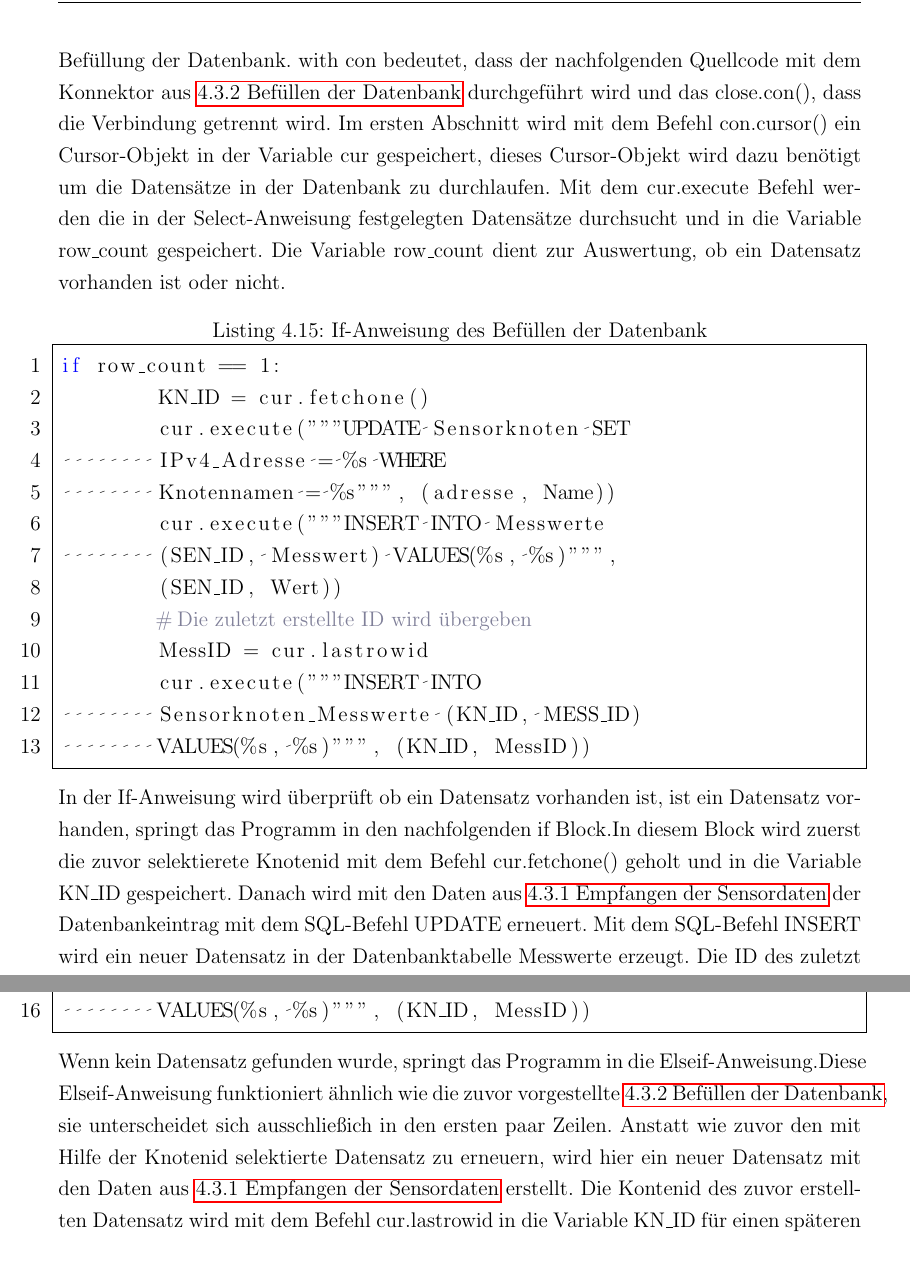
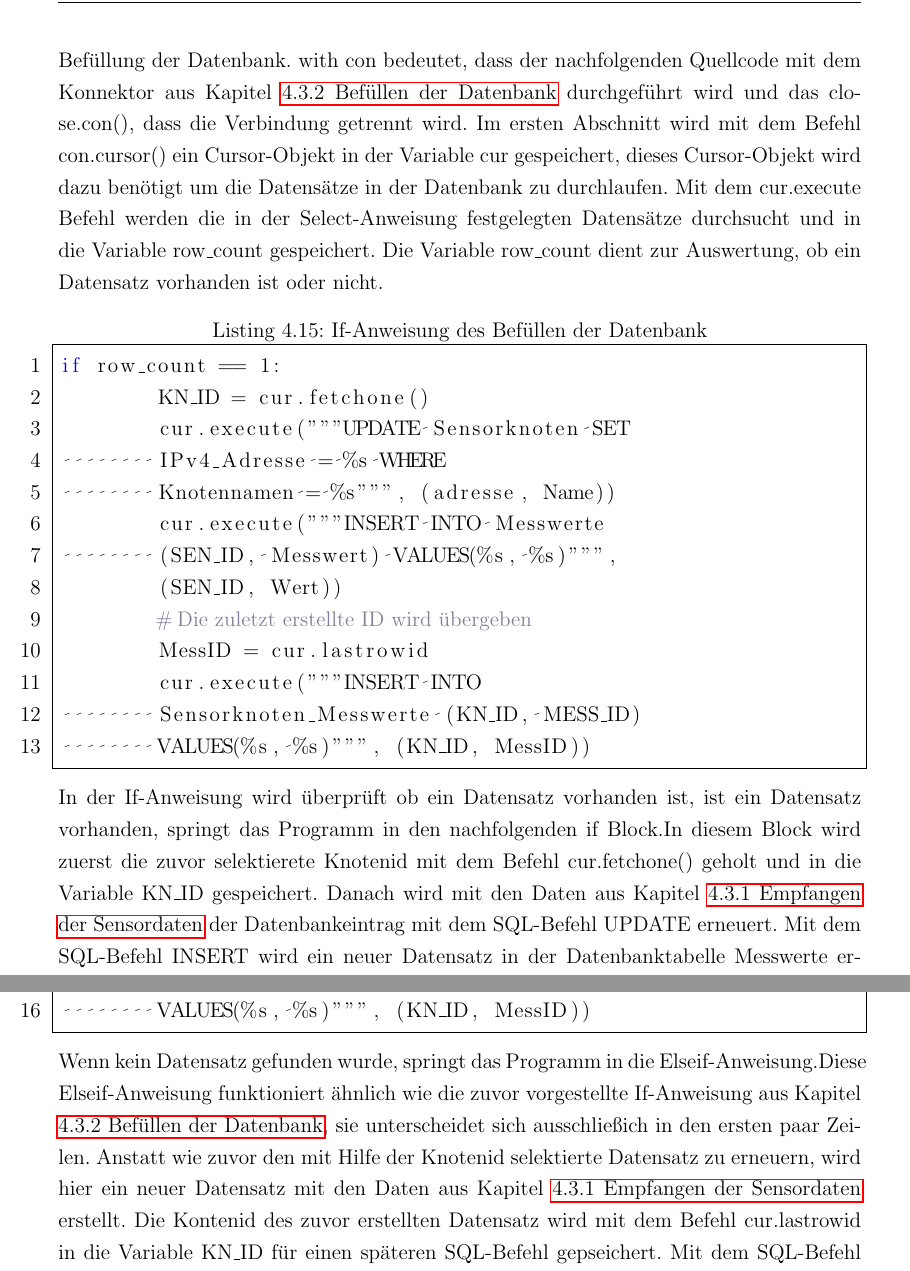
Before and after one commit to Harm86/Studienarbeit, a LaTeX document (Projektarbeit.tex, which reads Kapitel/4/Kapitel4.tex): two parts of pages 44 and 45 of 53, joined at a grey line, cut so that both start at the same text. Compiled offline with pdfLaTeX; an older LaTeX class or package is replaced by its successor.

```diff
--- a/Kapitel/4/Kapitel4.tex
+++ b/Kapitel/4/Kapitel4.tex
@@ -298,7 +298,7 @@
 		VALUES(%s, %s)""", (KN_ID, MessID))
 con.close()
 \end{lstlisting}
-Der große Block, beginnend mit with con und endend mit con.close(), beinhaltet die Befüllung der Datenbank. with con bedeutet, dass der nachfolgenden Quellcode mit dem Konnektor aus \fullref{con} durchgeführt wird und das close.con(), dass die Verbindung getrennt wird. Im ersten Abschnitt wird mit dem Befehl con.cursor() ein Cursor-Objekt in der Variable cur gespeichert, dieses Cursor-Objekt wird dazu benötigt um die Datensätze in der Datenbank zu durchlaufen. Mit dem cur.execute Befehl werden die in der Select-Anweisung festgelegten Datensätze durchsucht und in die Variable row\_count gespeichert. Die Variable row\_count dient zur Auswertung, ob ein Datensatz vorhanden ist oder nicht.\hfill
+Der große Block, beginnend mit with con und endend mit con.close(), beinhaltet die Befüllung der Datenbank. with con bedeutet, dass der nachfolgenden Quellcode mit dem Konnektor aus Kapitel \fullref{con} durchgeführt wird und das close.con(), dass die Verbindung getrennt wird. Im ersten Abschnitt wird mit dem Befehl con.cursor() ein Cursor-Objekt in der Variable cur gespeichert, dieses Cursor-Objekt wird dazu benötigt um die Datensätze in der Datenbank zu durchlaufen. Mit dem cur.execute Befehl werden die in der Select-Anweisung festgelegten Datensätze durchsucht und in die Variable row\_count gespeichert. Die Variable row\_count dient zur Auswertung, ob ein Datensatz vorhanden ist oder nicht.\hfill
 \begin{lstlisting}[caption=If-Anweisung des Befüllen der Datenbank,frame=single,numbers=left,language=Python]
 if row_count == 1:
 	KN_ID = cur.fetchone()
@@ -314,7 +314,7 @@
 	Sensorknoten_Messwerte (KN_ID, MESS_ID)
 	VALUES(%s, %s)""", (KN_ID, MessID))
 \end{lstlisting}\label{If-Anweisung}
-\noindent In der If-Anweisung wird überprüft ob ein Datensatz vorhanden ist, ist ein Datensatz vorhanden, springt das Programm in den nachfolgenden if Block.In diesem Block wird zuerst die zuvor selektierete Knotenid mit dem Befehl cur.fetchone() geholt und in die Variable KN\_ID gespeichert. Danach wird mit den Daten aus \fullref{Daten} der Datenbankeintrag mit dem SQL-Befehl UPDATE erneuert. Mit dem SQL-Befehl INSERT wird ein neuer Datensatz in der Datenbanktabelle Messwerte erzeugt. Die ID des zuletzt erstellten Datenbankeintrag wird mit dem Befehlt cur.lastrowid in die Variable MessID gespeichert. Diese MessID wird benötigt, damit die Verknüpfung der Datenbank Tabellen mit dem nächsten Befehlt stattfinden kann. Der letzte INSERT-Befehlt verknüpft die Datenbanken, dies ist wichtig für die spätere Suche nach den richtigen Werten für die Anzeige auf der Webseite.
+\noindent In der If-Anweisung wird überprüft ob ein Datensatz vorhanden ist, ist ein Datensatz vorhanden, springt das Programm in den nachfolgenden if Block.In diesem Block wird zuerst die zuvor selektierete Knotenid mit dem Befehl cur.fetchone() geholt und in die Variable KN\_ID gespeichert. Danach wird mit den Daten aus Kapitel \fullref{Daten} der Datenbankeintrag mit dem SQL-Befehl UPDATE erneuert. Mit dem SQL-Befehl INSERT wird ein neuer Datensatz in der Datenbanktabelle Messwerte erzeugt. Die ID des zuletzt erstellten Datenbankeintrag wird mit dem Befehlt cur.lastrowid in die Variable MessID gespeichert. Diese MessID wird benötigt, damit die Verknüpfung der Datenbank Tabellen mit dem nächsten Befehlt stattfinden kann. Der letzte INSERT-Befehlt verknüpft die Datenbanken, dies ist wichtig für die spätere Suche nach den richtigen Werten für die Anzeige auf der Webseite.
 \begin{lstlisting}[caption=Ifelse-Anweisung des Befüllen der Datenbank,frame=single,numbers=left,language=Python]
 	# Wenn kein Datenbankeintrag gefunden wird,
 	wird ein neuer Datenbankeintrag erstellt
@@ -333,7 +333,7 @@
 	Sensorknoten_Messwerte(KN_ID, MESS_ID)
 	VALUES(%s, %s)""", (KN_ID, MessID))
 \end{lstlisting}
-\noindent Wenn kein Datensatz gefunden wurde, springt das Programm in die Elseif-Anweisung.Diese Elseif-Anweisung funktioniert ähnlich wie die zuvor vorgestellte \fullref{If-Anweisung}, sie unterscheidet sich ausschließich in den ersten paar Zeilen. Anstatt wie zuvor den mit Hilfe der Knotenid selektierte Datensatz zu erneuern, wird hier ein neuer Datensatz mit den Daten aus \fullref{Daten} erstellt. Die Kontenid des zuvor erstellten Datensatz wird mit dem Befehl cur.lastrowid in die Variable KN\_ID für einen späteren SQL-Befehl gepseichert. Mit dem SQL-Befehl INSERT wird ein neuer Datensatz erstellt, dieser enthält Werte aus dem \fullref{Daten}. Auch hier wird wieder die ID, in diesem Fall die MessID, des zuvor erstellten Datensatzes in die Variable MessID gespeichert. Die letzte INSERT-Anweisung, verknüpft die Datenbanken mit Hilfe der zuvor gespeicherten ID's, KN\_ID und MessID.
+\noindent Wenn kein Datensatz gefunden wurde, springt das Programm in die Elseif-Anweisung.Diese Elseif-Anweisung funktioniert ähnlich wie die zuvor vorgestellte If-Anweisung aus Kapitel \fullref{If-Anweisung}, sie unterscheidet sich ausschließich in den ersten paar Zeilen. Anstatt wie zuvor den mit Hilfe der Knotenid selektierte Datensatz zu erneuern, wird hier ein neuer Datensatz mit den Daten aus Kapitel \fullref{Daten} erstellt. Die Kontenid des zuvor erstellten Datensatz wird mit dem Befehl cur.lastrowid in die Variable KN\_ID für einen späteren SQL-Befehl gepseichert. Mit dem SQL-Befehl INSERT wird ein neuer Datensatz erstellt, dieser enthält Werte aus dem \fullref{Daten}. Auch hier wird wieder die ID, in diesem Fall die MessID, des zuvor erstellten Datensatzes in die Variable MessID gespeichert. Die letzte INSERT-Anweisung, verknüpft die Datenbanken mit Hilfe der zuvor gespeicherten ID's, KN\_ID und MessID.
 \subsection{Problematik Zeitsynchronisierung}
 
 \section{Webseite}
```
